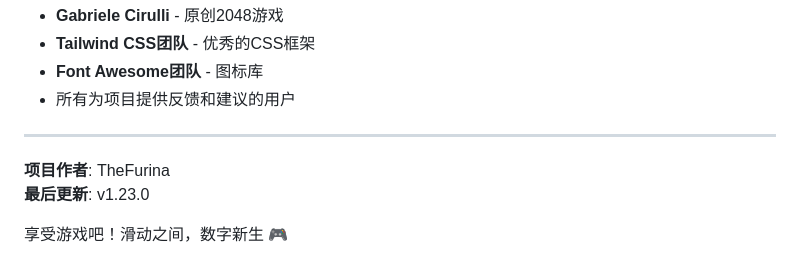
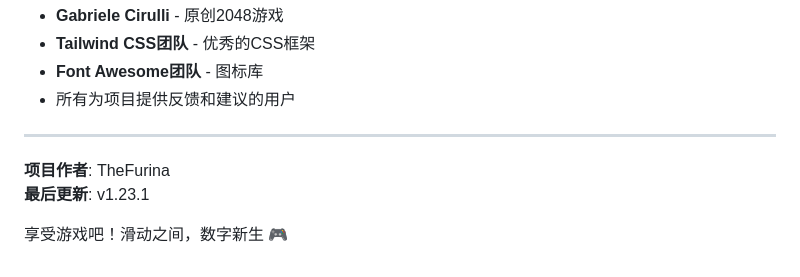
Before and after one commit to TheFurina/2048-game, a Markdown page: README.md, the part around the change. Rendered like a GitHub page.

```diff
--- a/README.md
+++ b/README.md
@@ -222,6 +222,6 @@
 ---
 
 **项目作者**: TheFurina
-**最后更新**: v1.23.0
+**最后更新**: v1.23.1
 
 享受游戏吧！滑动之间，数字新生 🎮
```
